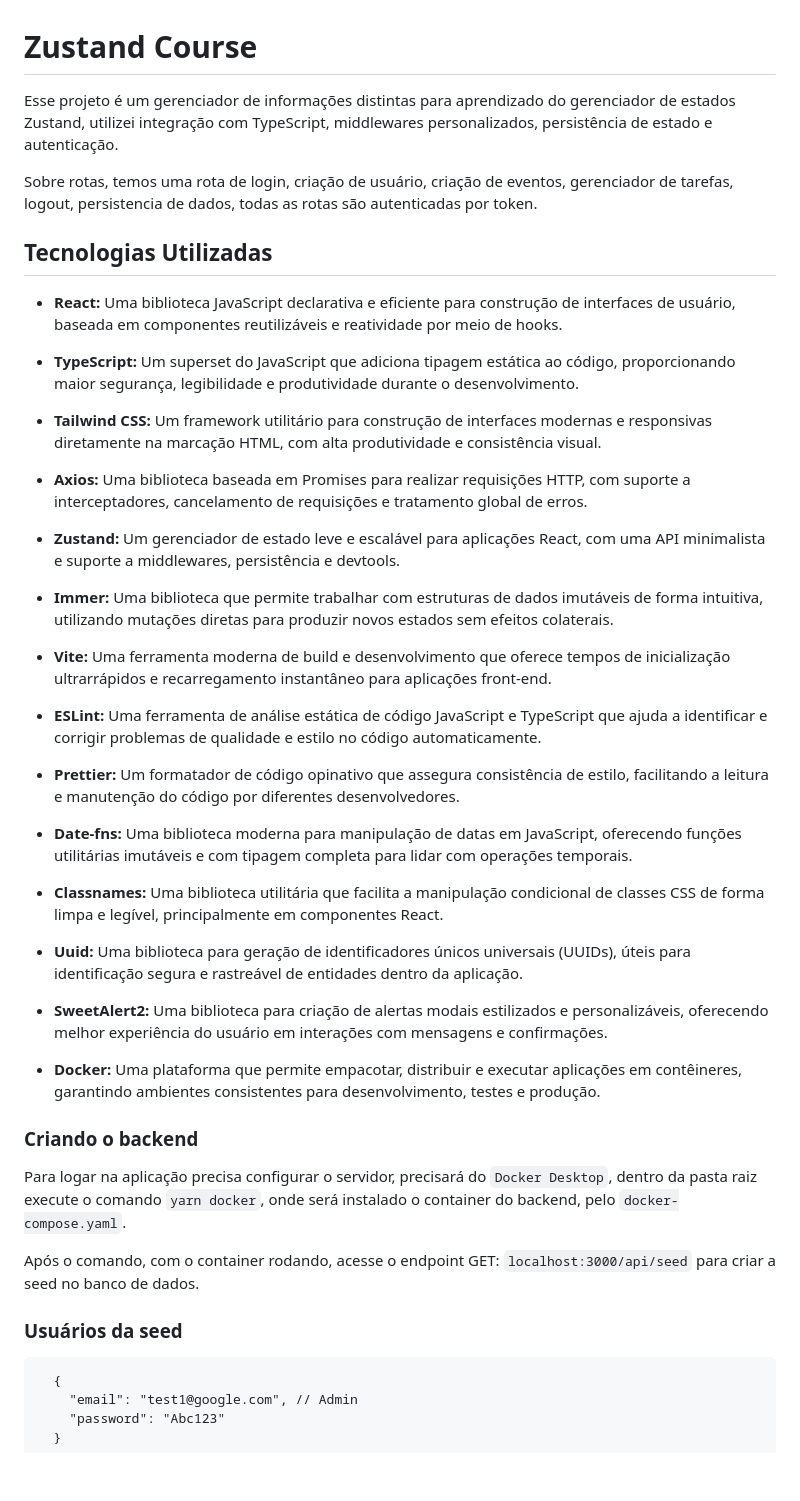
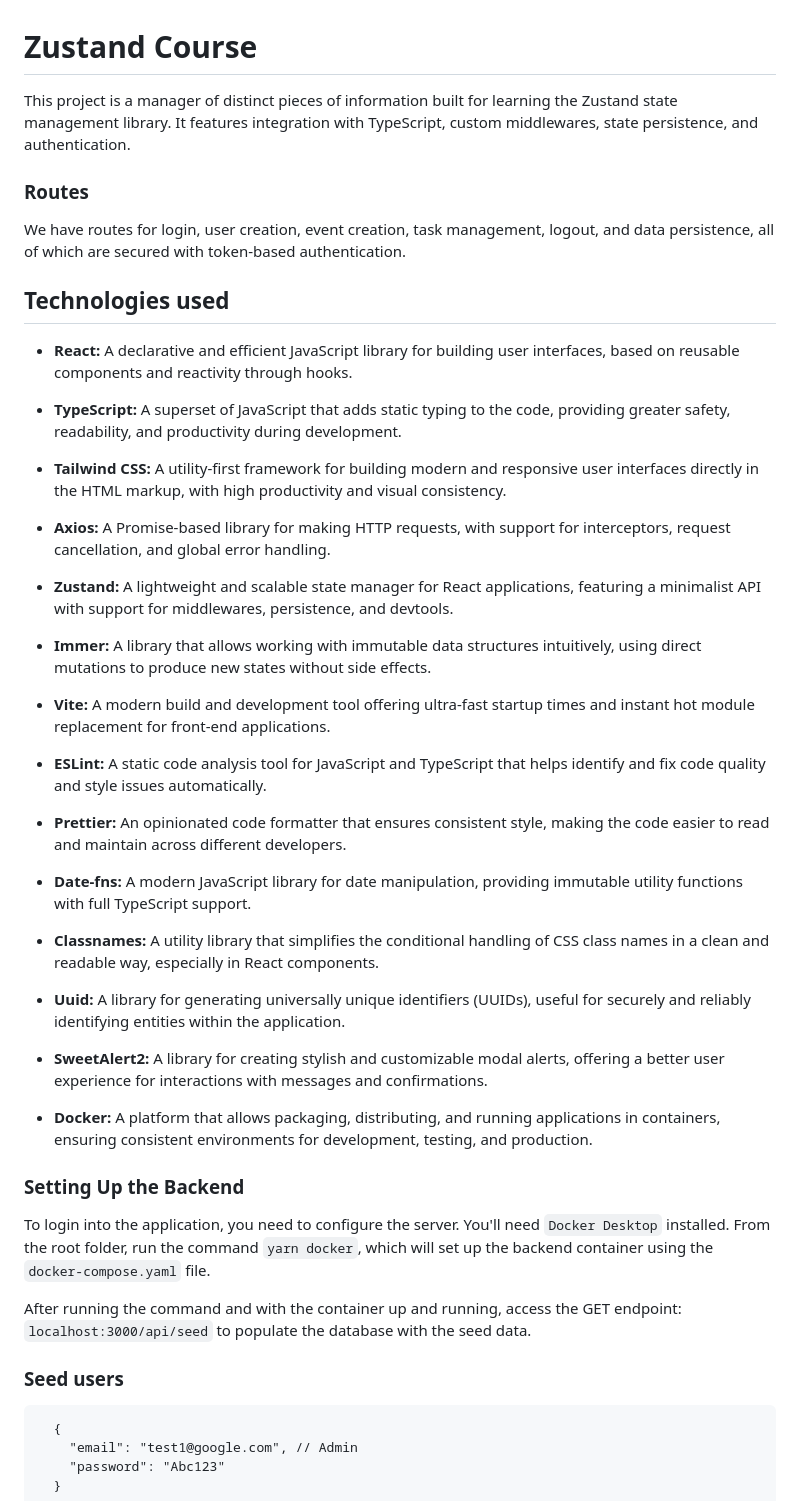
Before and after one commit to Rods27/zustand-course, a Markdown page: README.md, the part around the change. Rendered like a GitHub page; blank space fills up the shorter version.

Commit message:
translating README.md

`````diff
--- a/README.md
+++ b/README.md
@@ -1,46 +1,49 @@
 # Zustand Course
 
-Esse projeto é um gerenciador de informações distintas para aprendizado do gerenciador de estados Zustand, utilizei integração com TypeScript, middlewares personalizados, persistência de estado e autenticação.
+This project is a manager of distinct pieces of information built for learning the Zustand state management library. It features integration with TypeScript, custom middlewares, state persistence, and authentication.
 
-Sobre rotas, temos uma rota de login, criação de usuário, criação de eventos, gerenciador de tarefas, logout, persistencia de dados, todas as rotas são autenticadas por token.
+### Routes
 
-## Tecnologias Utilizadas
+We have routes for login, user creation, event creation, task management, logout, and data persistence, all of which are secured with token-based authentication.
 
-- **React:** Uma biblioteca JavaScript declarativa e eficiente para construção de interfaces de usuário, baseada em componentes reutilizáveis e reatividade por meio de hooks.
+## Technologies used
 
-- **TypeScript:** Um superset do JavaScript que adiciona tipagem estática ao código, proporcionando maior segurança, legibilidade e produtividade durante o desenvolvimento.
+- **React:** A declarative and efficient JavaScript library for building user interfaces, based on reusable components and reactivity through hooks.
 
-- **Tailwind CSS:** Um framework utilitário para construção de interfaces modernas e responsivas diretamente na marcação HTML, com alta produtividade e consistência visual.
+- **TypeScript:** A superset of JavaScript that adds static typing to the code, providing greater safety, readability, and productivity during development.
 
-- **Axios:** Uma biblioteca baseada em Promises para realizar requisições HTTP, com suporte a interceptadores, cancelamento de requisições e tratamento global de erros.
+- **Tailwind CSS:** A utility-first framework for building modern and responsive user interfaces directly in the HTML markup, with high productivity and visual consistency.
 
-- **Zustand:** Um gerenciador de estado leve e escalável para aplicações React, com uma API minimalista e suporte a middlewares, persistência e devtools.
+- **Axios:** A Promise-based library for making HTTP requests, with support for interceptors, request cancellation, and global error handling.
 
-- **Immer:** Uma biblioteca que permite trabalhar com estruturas de dados imutáveis de forma intuitiva, utilizando mutações diretas para produzir novos estados sem efeitos colaterais.
+- **Zustand:** A lightweight and scalable state manager for React applications, featuring a minimalist API with support for middlewares, persistence, and devtools.
 
-- **Vite:** Uma ferramenta moderna de build e desenvolvimento que oferece tempos de inicialização ultrarrápidos e recarregamento instantâneo para aplicações front-end.
+- **Immer:** A library that allows working with immutable data structures intuitively, using direct mutations to produce new states without side effects.
 
-- **ESLint:** Uma ferramenta de análise estática de código JavaScript e TypeScript que ajuda a identificar e corrigir problemas de qualidade e estilo no código automaticamente.
+- **Vite:** A modern build and development tool offering ultra-fast startup times and instant hot module replacement for front-end applications.
 
-- **Prettier:** Um formatador de código opinativo que assegura consistência de estilo, facilitando a leitura e manutenção do código por diferentes desenvolvedores.
+- **ESLint:** A static code analysis tool for JavaScript and TypeScript that helps identify and fix code quality and style issues automatically.
 
-- **Date-fns:** Uma biblioteca moderna para manipulação de datas em JavaScript, oferecendo funções utilitárias imutáveis e com tipagem completa para lidar com operações temporais.
+- **Prettier:** An opinionated code formatter that ensures consistent style, making the code easier to read and maintain across different developers.
 
-- **Classnames:** Uma biblioteca utilitária que facilita a manipulação condicional de classes CSS de forma limpa e legível, principalmente em componentes React.
+- **Date-fns:** A modern JavaScript library for date manipulation, providing immutable utility functions with full TypeScript support.
 
-- **Uuid:** Uma biblioteca para geração de identificadores únicos universais (UUIDs), úteis para identificação segura e rastreável de entidades dentro da aplicação.
+- **Classnames:** A utility library that simplifies the conditional handling of CSS class names in a clean and readable way, especially in React components.
 
-- **SweetAlert2:** Uma biblioteca para criação de alertas modais estilizados e personalizáveis, oferecendo melhor experiência do usuário em interações com mensagens e confirmações.
+- **Uuid:** A library for generating universally unique identifiers (UUIDs), useful for securely and reliably identifying entities within the application.
 
-- **Docker:** Uma plataforma que permite empacotar, distribuir e executar aplicações em contêineres, garantindo ambientes consistentes para desenvolvimento, testes e produção.
+- **SweetAlert2:** A library for creating stylish and customizable modal alerts, offering a better user experience for interactions with messages and confirmations.
+
+- **Docker:** A platform that allows packaging, distributing, and running applications in containers, ensuring consistent environments for development, testing, and production.
+
+### Setting Up the Backend
+
+To login into the application, you need to configure the server. You'll need `Docker Desktop` installed. From the root folder, run the command `yarn docker`, which will set up the backend container using the `docker-compose.yaml` file.
+
+After running the command and with the container up and running, access the GET endpoint: `localhost:3000/api/seed` to populate the database with the seed data.
 
 
-### Criando o backend
-Para logar na aplicação precisa configurar o servidor, precisará do `Docker Desktop`, dentro da pasta raiz execute o comando `yarn docker`, onde será instalado o container do backend, pelo `docker-compose.yaml`.
-
-Após o comando, com o container rodando, acesse o endpoint GET: `localhost:3000/api/seed` para criar a seed no banco de dados.
-
-### Usuários da seed
+### Seed users
 ````
   {
     "email": "test1@google.com", // Admin
`````
